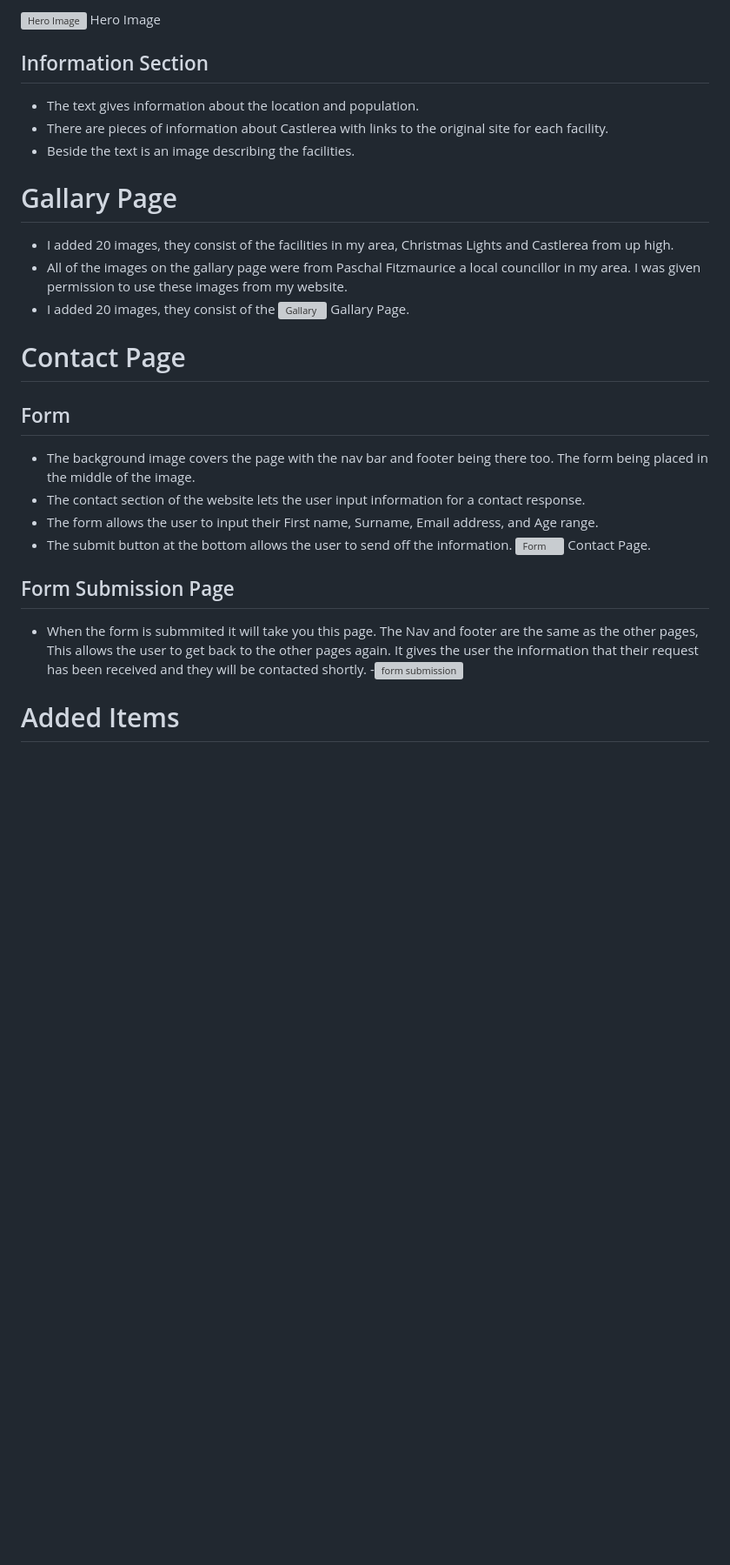
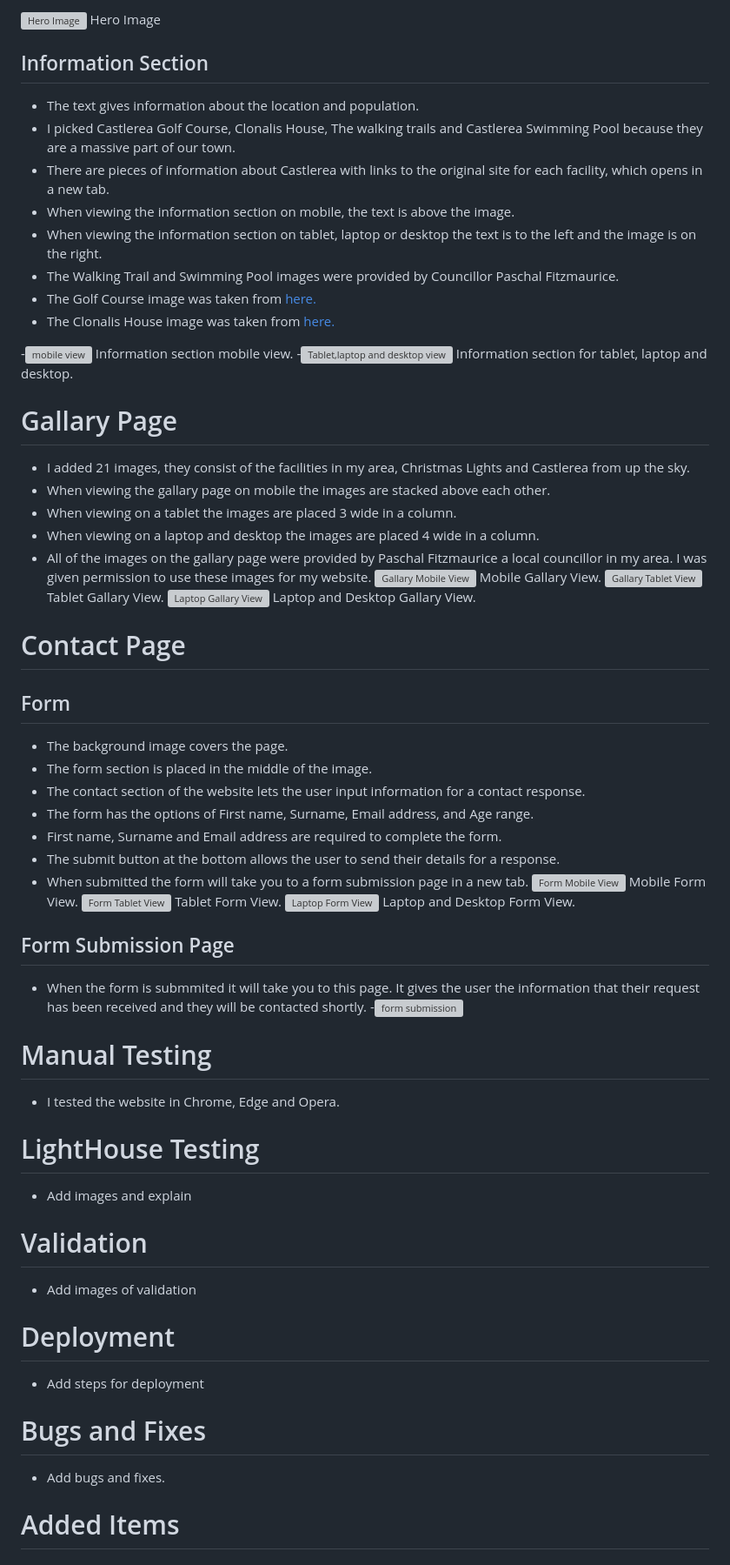
Before and after one commit to CliveC99/p1-castlerea, a Markdown page: README.md, the part around one of its changes. Shown at 87% size. Drawn GitHub-style; blank space fills up the shorter version; grey boxes are pictures that could not be loaded.

Commit message:
Update README.md with images and text

```diff
--- a/README.md
+++ b/README.md
@@ -59,27 +62,61 @@ I designed the website as a mobile view first and then I added breakpoints for d
 
 ## Information Section
   - The text gives information about the location and population.
-  - There are pieces of information about Castlerea with links to the original site for each facility.
-  - Beside the text is an image describing the facilities.
+  - I picked Castlerea Golf Course, Clonalis House, The walking trails and Castlerea Swimming Pool because they are a massive part of our town.
+  - There are pieces of information about Castlerea with links to the original site for each facility, which opens in a new tab.
+  - When viewing the information section on mobile, the text is above the image.
+  - When viewing the information section on tablet, laptop or desktop the text is to the left and the image is on the right.
+  - The Walking Trail and Swimming Pool images were provided by Councillor Paschal Fitzmaurice.
+  - The Golf Course image was taken from [here.](https://upload.wikimedia.org/wikipedia/commons/5/51/Castlerea_-_Clonalis_House_-_20190823040950.jpg)
+  - The Clonalis House image was taken from [here.](https://weddingpages.ie/venues/wp-content/uploads/2017/05/clonalis-house-wedding-venue-roscommon.jpg)
+
+
+  -![mobile view](https://res.cloudinary.com/dp9lxtk3y/image/upload/v1674291090/README%20Images/Gallery%20Photos/information-section-mobile_k9cnjk.png) Information section mobile view.
+  -![Tablet,laptop and desktop view](https://res.cloudinary.com/dp9lxtk3y/image/upload/v1674291168/README%20Images/Gallery%20Photos/information-section-other_na8iej.png) Information section for tablet, laptop and desktop.
 
 
 # Gallary Page
-   - I added 20 images, they consist of the facilities in my area, Christmas Lights and Castlerea from up high.
-  - All of the images on the gallary page were from Paschal Fitzmaurice a local councillor in my area. I was given permission to use these images from my website.
-  - I added 20 images, they consist of the
-  ![Gallary](https://res.cloudinary.com/dp9lxtk3y/image/upload/v1673880345/README%20Images/Gallery%20Photos/gallary-readme_b29sfp.png) Gallary Page.
+   - I added 21 images, they consist of the facilities in my area, Christmas Lights and Castlerea from up the sky.
+   - When viewing the gallary page on mobile the images are stacked above each other.
+   - When viewing on a tablet the images are placed 3 wide in a column.
+   - When viewing on a laptop and desktop the images are placed 4 wide in a column.
+  - All of the images on the gallary page were provided by Paschal Fitzmaurice a local councillor in my area. I was given permission to use these images for my website.
+  ![Gallary Mobile View](https://res.cloudinary.com/dp9lxtk3y/image/upload/v1674291860/README%20Images/Gallery%20Photos/gallary-mobile-view_vl9lsk.png) Mobile Gallary View.
+  ![Gallary Tablet View](https://res.cloudinary.com/dp9lxtk3y/image/upload/v1674291956/README%20Images/Gallery%20Photos/gallary-tablet-view_hp0ltc.png) Tablet Gallary View.
+  ![Laptop Gallary View](https://res.cloudinary.com/dp9lxtk3y/image/upload/v1674292036/README%20Images/Gallery%20Photos/gallary-laptop-view_a3rsv0.png) Laptop and Desktop Gallary View.
 
 # Contact Page
 ## Form
-  - The background image covers the page with the nav bar and footer being there too.  The form being placed in the middle of the image.
+  - The background image covers the page.
+  - The form section is placed in the middle of the image.
   - The contact section of the website lets the user input information for a contact response.
-  - The form allows the user to input their First name, Surname, Email address, and Age range.
-  - The submit button at the bottom allows the user to send off the information.
-![Form](https://res.cloudinary.com/dp9lxtk3y/image/upload/v1673880754/README%20Images/Gallery%20Photos/contact-readme_zhvcv6.png) Contact Page.
+  - The form has the options of First name, Surname, Email address, and Age range.
+  - First name, Surname and Email address are required to complete the form.
+  - The submit button at the bottom allows the user to send their details for a response.
+  - When submitted the form will take you to a form submission page in a new tab.
+![Form Mobile View](https://res.cloudinary.com/dp9lxtk3y/image/upload/v1674292357/README%20Images/Gallery%20Photos/form-mobile-view_nzy73b.png) Mobile Form View.
+![Form Tablet View](https://res.cloudinary.com/dp9lxtk3y/image/upload/v1674292429/README%20Images/Gallery%20Photos/form-tablet-view_eukfiw.png) Tablet Form View.
+![Laptop Form View](https://res.cloudinary.com/dp9lxtk3y/image/upload/v1674292491/README%20Images/Gallery%20Photos/form-laptop-view_hnzutm.png) Laptop and Desktop Form View.
 
 ## Form Submission Page
-  - When the form is submmited it will take you this page. The Nav and footer are the same as the other pages, This allows the user to get back to the other pages again. It gives the user the information that their request has been received and they will be contacted shortly.
+  - When the form is submmited it will take you to this page. It gives the user the information that their request has been received and they will be contacted shortly.
   -![form submission](https://res.cloudinary.com/dp9lxtk3y/image/upload/v1674284918/form-submission_mdpwy6.png)
+
+# Manual Testing
+  - I tested the website in Chrome, Edge and Opera.
+
+  # LightHouse Testing
+  - Add images and explain
+
+  # Validation
+  - Add images of validation
+
+  # Deployment
+  - Add steps for deployment
+
+  # Bugs and Fixes
+  - Add bugs and fixes.
+
 
 
 # Added Items
```
Also changed, not shown: other parts of README.md (+17 -11 lines).
